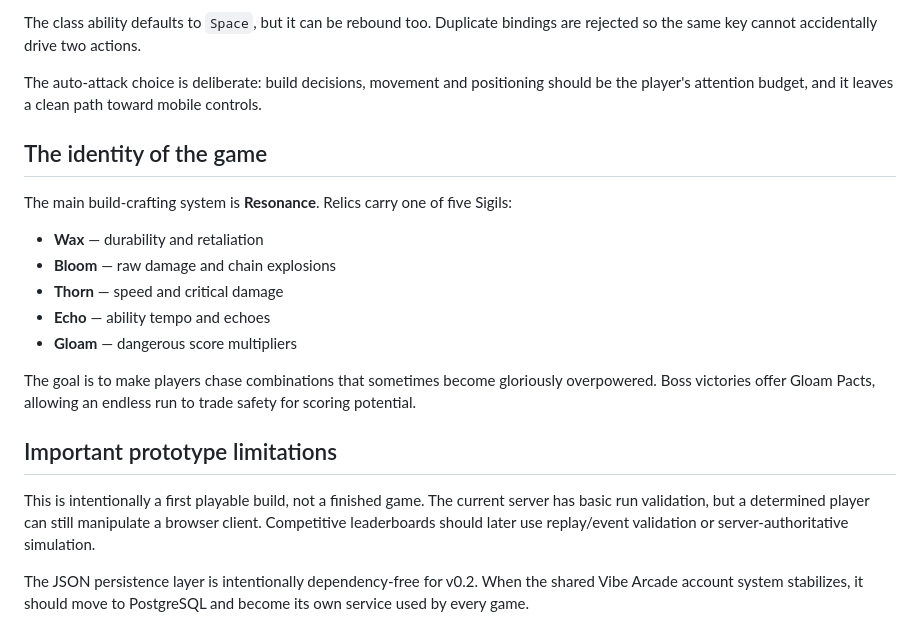
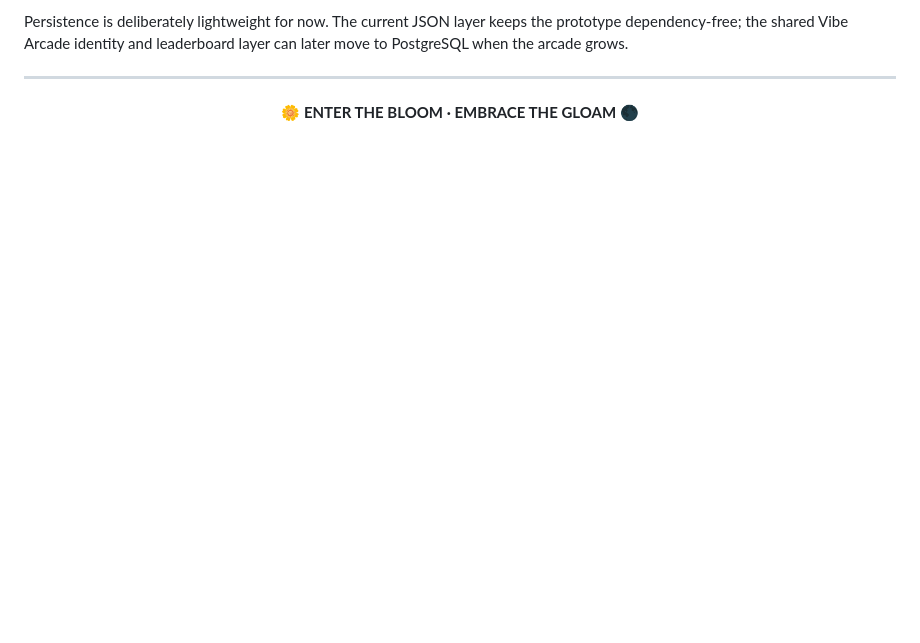
Before and after one commit to mjodheim/Vibe-Arcade, a Markdown page: games/hivebound/README.md, the part around one of its changes. GitHub-like rendering; blank space fills up the shorter version.

```diff
--- a/games/hivebound/README.md
+++ b/games/hivebound/README.md
@@ -59,22 +170,8 @@ Quick presets are included for:
 
-The class ability defaults to `Space`, but it can be rebound too. Duplicate bindings are rejected so the same key cannot accidentally drive two actions.
+Persistence is deliberately lightweight for now. The current JSON layer keeps the prototype dependency-free; the shared Vibe Arcade identity and leaderboard layer can later move to PostgreSQL when the arcade grows.
 
-The auto-attack choice is deliberate: build decisions, movement and positioning should be the player's attention budget, and it leaves a clean path toward mobile controls.
+---
 
-## The identity of the game
-
-The main build-crafting system is **Resonance**. Relics carry one of five Sigils:
-
-- **Wax** — durability and retaliation
-- **Bloom** — raw damage and chain explosions
-- **Thorn** — speed and critical damage
-- **Echo** — ability tempo and echoes
-- **Gloam** — dangerous score multipliers
-
-The goal is to make players chase combinations that sometimes become gloriously overpowered. Boss victories offer Gloam Pacts, allowing an endless run to trade safety for scoring potential.
-
-## Important prototype limitations
-
-This is intentionally a first playable build, not a finished game. The current server has basic run validation, but a determined player can still manipulate a browser client. Competitive leaderboards should later use replay/event validation or server-authoritative simulation.
-
-The JSON persistence layer is intentionally dependency-free for v0.2. When the shared Vibe Arcade account system stabilizes, it should move to PostgreSQL and become its own service used by every game.
+<p align="center">
+  <strong>🌼 ENTER THE BLOOM · EMBRACE THE GLOAM 🌑</strong>
+</p>
```
Also changed, not shown: other parts of games/hivebound/README.md (+145 -34 lines).
